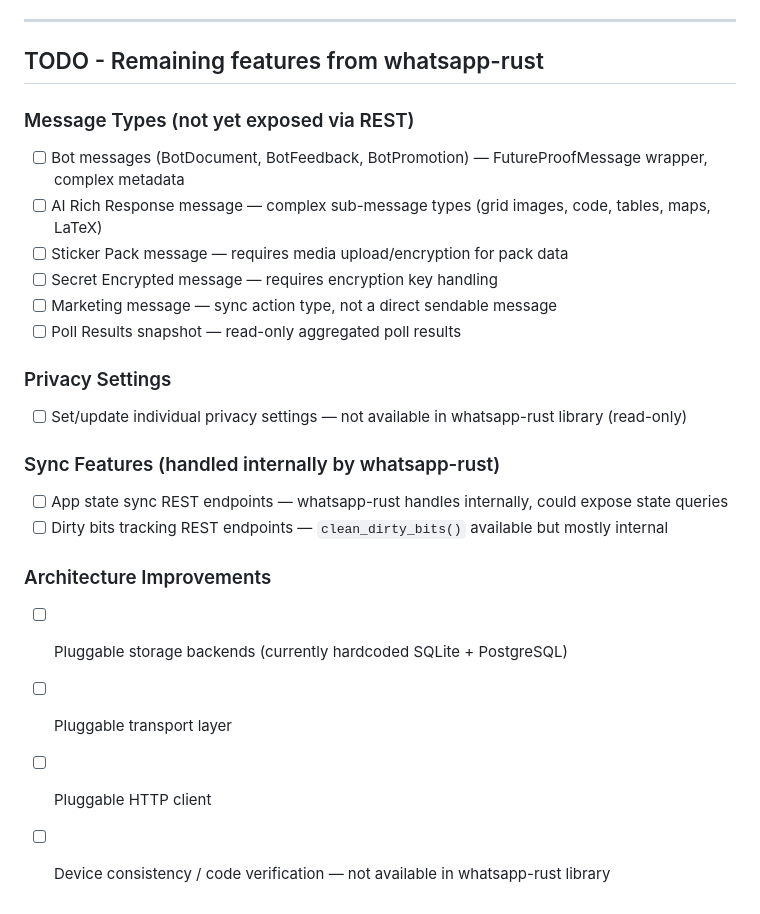
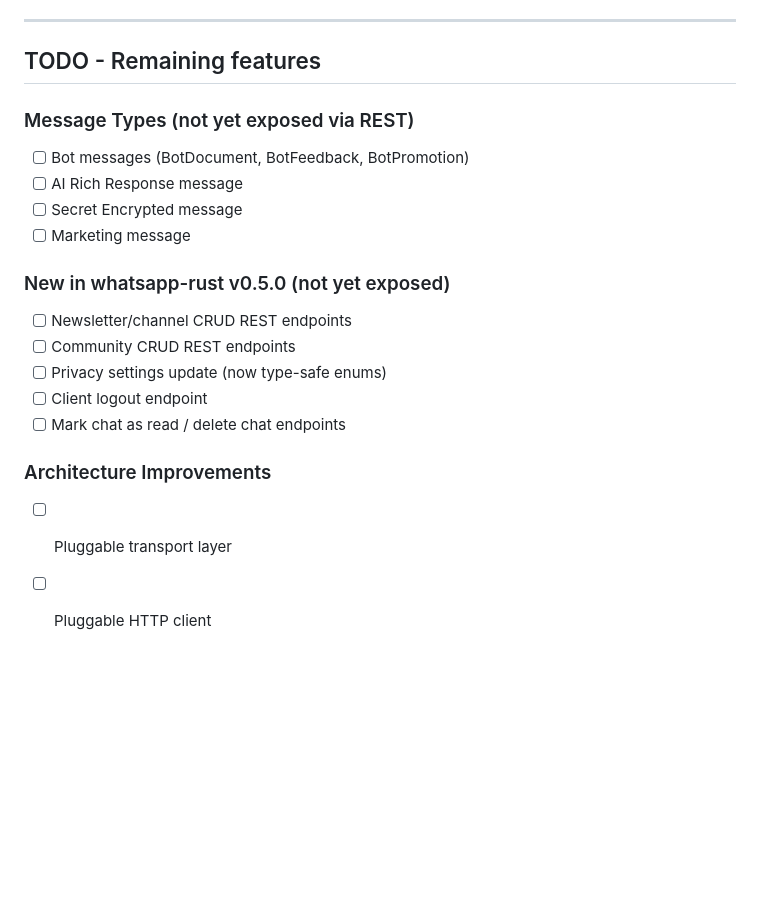
Before and after one commit to imtaqin/waxum, a Markdown page: CHANGELOG.md, the part around one of its changes. Drawn GitHub-style; blank space fills up the shorter version.

```diff
--- a/CHANGELOG.md
+++ b/CHANGELOG.md
@@ -217,25 +275,21 @@ All notable changes to **wa-rs** will be documented in this file.
 
 ---
 
-## TODO - Remaining features from whatsapp-rust
+## TODO - Remaining features
 
 ### Message Types (not yet exposed via REST)
-- [ ] Bot messages (BotDocument, BotFeedback, BotPromotion) — FutureProofMessage wrapper, complex metadata
-- [ ] AI Rich Response message — complex sub-message types (grid images, code, tables, maps, LaTeX)
-- [ ] Sticker Pack message — requires media upload/encryption for pack data
-- [ ] Secret Encrypted message — requires encryption key handling
-- [ ] Marketing message — sync action type, not a direct sendable message
-- [ ] Poll Results snapshot — read-only aggregated poll results
+- [ ] Bot messages (BotDocument, BotFeedback, BotPromotion)
+- [ ] AI Rich Response message
+- [ ] Secret Encrypted message
+- [ ] Marketing message
 
-### Privacy Settings
-- [ ] Set/update individual privacy settings — not available in whatsapp-rust library (read-only)
-
-### Sync Features (handled internally by whatsapp-rust)
-- [ ] App state sync REST endpoints — whatsapp-rust handles internally, could expose state queries
-- [ ] Dirty bits tracking REST endpoints — `clean_dirty_bits()` available but mostly internal
+### New in whatsapp-rust v0.5.0 (not yet exposed)
+- [ ] Newsletter/channel CRUD REST endpoints
+- [ ] Community CRUD REST endpoints
+- [ ] Privacy settings update (now type-safe enums)
+- [ ] Client logout endpoint
+- [ ] Mark chat as read / delete chat endpoints
 
 ### Architecture Improvements
-- [ ] Pluggable storage backends (currently hardcoded SQLite + PostgreSQL)
 - [ ] Pluggable transport layer
 - [ ] Pluggable HTTP client
-- [ ] Device consistency / code verification — not available in whatsapp-rust library
```
Also changed, not shown: other parts of CHANGELOG.md (+59 -1 lines).
